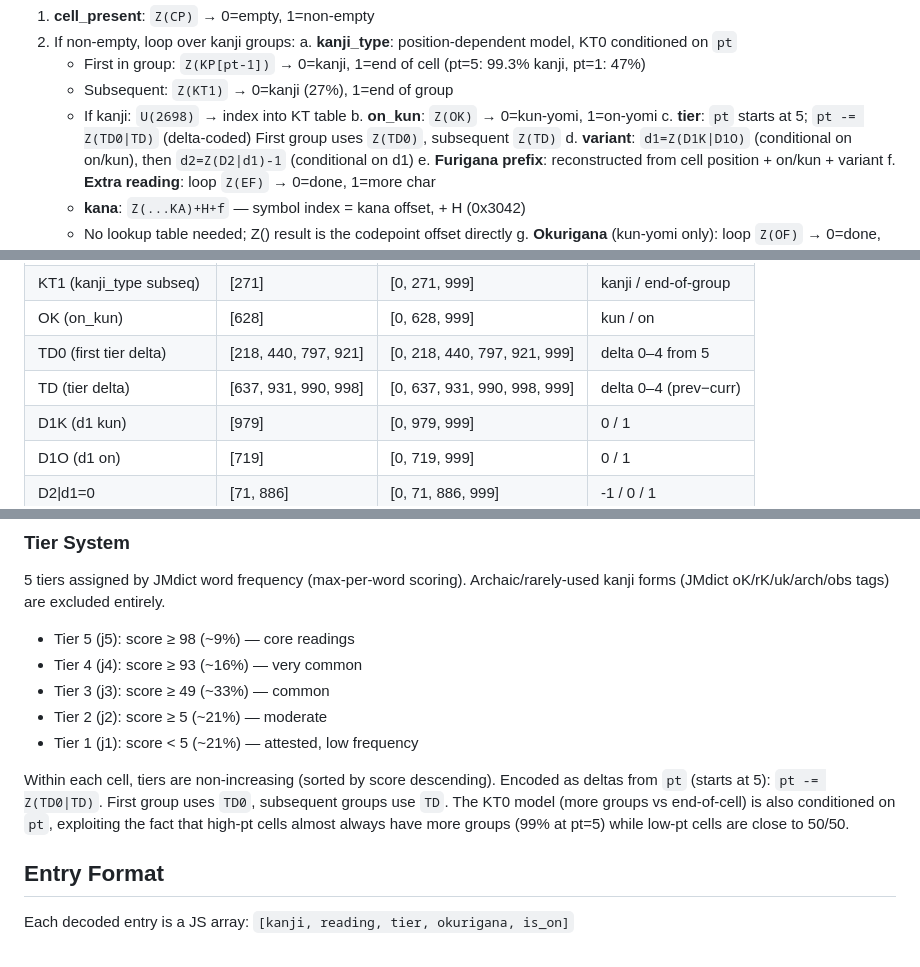
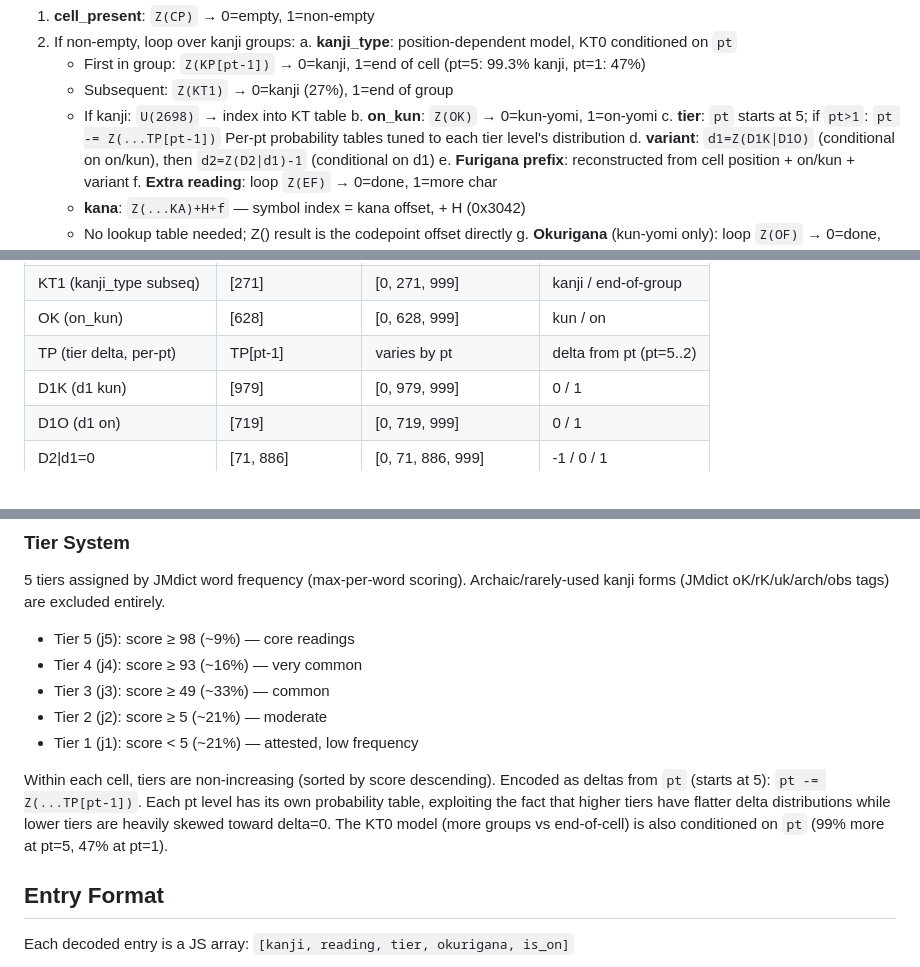
Before and after one commit to haixiashi/kanjireadingmap, a Markdown page: docs/README.md, 3 parts joined by grey strips. Drawn GitHub-style.

Commit message:
Update docs: per-pt tier delta tables

```diff
--- a/docs/README.md
+++ b/docs/README.md
@@ -70,8 +70,8 @@ single arithmetic-coded bitstream (no re-initialization between sections):
       - Subsequent: `Z(KT1)` → 0=kanji (27%), 1=end of group
       - If kanji: `U(2698)` → index into KT table
    b. **on_kun**: `Z(OK)` → 0=kun-yomi, 1=on-yomi
-   c. **tier**: `pt` starts at 5; `pt -= Z(TD0|TD)` (delta-coded)
-      First group uses `Z(TD0)`, subsequent `Z(TD)`
+   c. **tier**: `pt` starts at 5; if `pt>1`: `pt -= Z(...TP[pt-1])`
+      Per-pt probability tables tuned to each tier level's distribution
    d. **variant**: `d1=Z(D1K|D1O)` (conditional on on/kun), then
       `d2=Z(D2|d1)-1` (conditional on d1)
    e. **Furigana prefix**: reconstructed from cell position + on/kun + variant
@@ -96,8 +96,7 @@ parameters (`Z=(...c)=>`) to collect them into an array.
 | KT0 (kanji_type first) | KP[pt-1] | varies by pt | kanji / end-of-cell |
 | KT1 (kanji_type subseq) | [271] | [0, 271, 999] | kanji / end-of-group |
 | OK (on_kun) | [628] | [0, 628, 999] | kun / on |
-| TD0 (first tier delta) | [218, 440, 797, 921] | [0, 218, 440, 797, 921, 999] | delta 0–4 from 5 |
-| TD (tier delta) | [637, 931, 990, 998] | [0, 637, 931, 990, 998, 999] | delta 0–4 (prev−curr) |
+| TP (tier delta, per-pt) | TP[pt-1] | varies by pt | delta from pt (pt=5..2) |
 | D1K (d1 kun) | [979] | [0, 979, 999] | 0 / 1 |
 | D1O (d1 on) | [719] | [0, 719, 999] | 0 / 1 |
 | D2\|d1=0 | [71, 886] | [0, 71, 886, 999] | -1 / 0 / 1 |
@@ -141,11 +140,11 @@ excluded entirely.
 - Tier 1 (j1): score < 5 (~21%) — attested, low frequency
 
 Within each cell, tiers are non-increasing (sorted by score descending).
-Encoded as deltas from `pt` (starts at 5): `pt -= Z(TD0|TD)`.
-First group uses `TD0`, subsequent groups use `TD`. The KT0 model
-(more groups vs end-of-cell) is also conditioned on `pt`, exploiting
-the fact that high-pt cells almost always have more groups (99% at pt=5)
-while low-pt cells are close to 50/50.
+Encoded as deltas from `pt` (starts at 5): `pt -= Z(...TP[pt-1])`.
+Each pt level has its own probability table, exploiting the fact that
+higher tiers have flatter delta distributions while lower tiers are
+heavily skewed toward delta=0. The KT0 model (more groups vs
+end-of-cell) is also conditioned on `pt` (99% more at pt=5, 47% at pt=1).
 
 ## Entry Format
 
```
Also changed, not shown: other parts of docs/README.md (+1 -1 lines).
